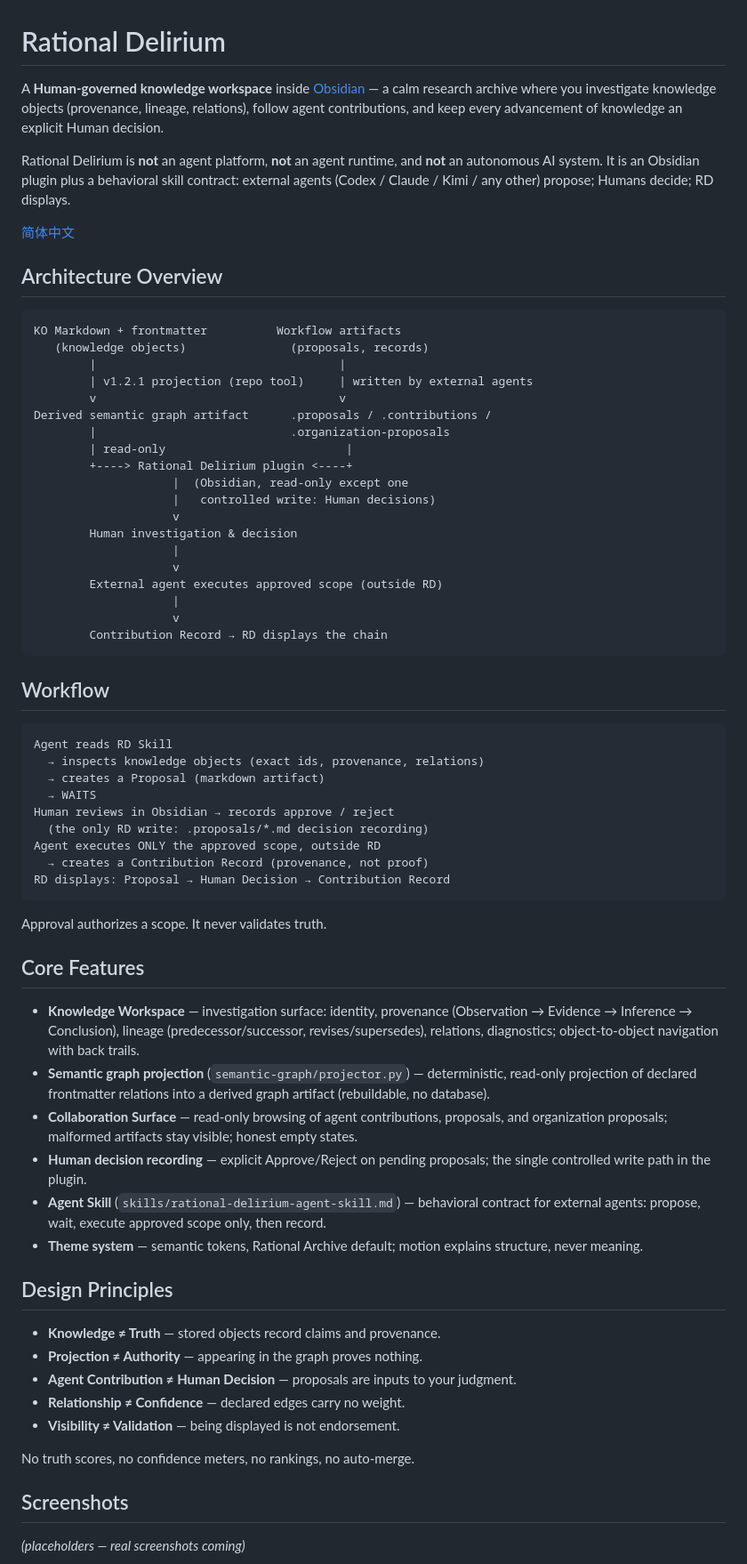
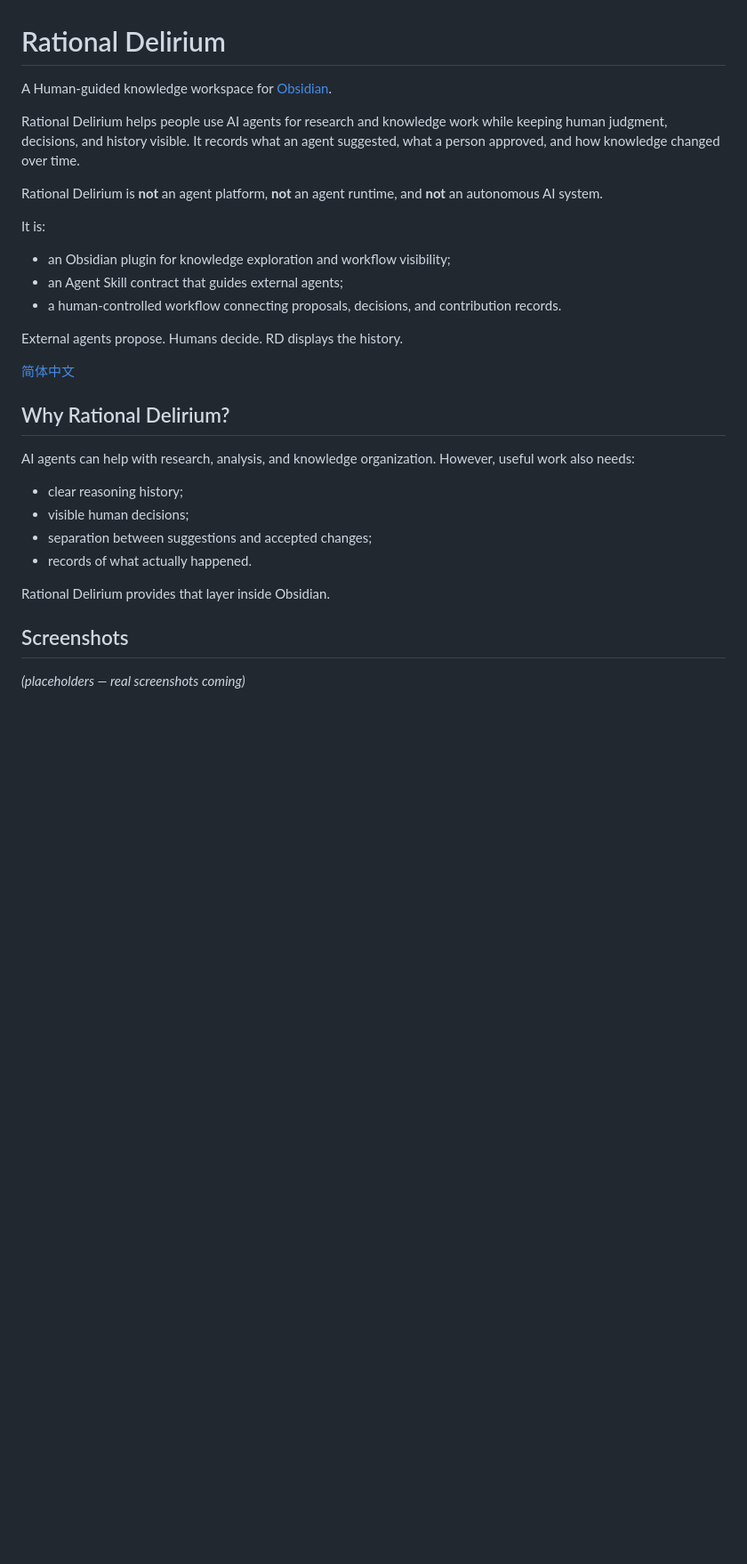
Before and after one commit to MkaliezZ/rational-delirium-ui, a Markdown page: README.md, the part around one of its changes. Shown at 89% size. Rendered like a GitHub page; blank space fills up the shorter version.

Commit message:
docs: refine README product introduction and quick start

````diff
--- a/README.md
+++ b/README.md
@@ -1,88 +1,31 @@
 # Rational Delirium
 
-A **Human-governed knowledge workspace** inside [Obsidian](https://obsidian.md) —
-a calm research archive where you investigate knowledge objects
-(provenance, lineage, relations), follow agent contributions, and
-keep every advancement of knowledge an explicit Human decision.
+A Human-guided knowledge workspace for [Obsidian](https://obsidian.md).
 
-Rational Delirium is **not** an agent platform, **not** an agent
-runtime, and **not** an autonomous AI system. It is an Obsidian
-plugin plus a behavioral skill contract: external agents (Codex /
-Claude / Kimi / any other) propose; Humans decide; RD displays.
+Rational Delirium helps people use AI agents for research and knowledge work while keeping human judgment, decisions, and history visible. It records what an agent suggested, what a person approved, and how knowledge changed over time.
+
+Rational Delirium is **not** an agent platform, **not** an agent runtime, and **not** an autonomous AI system.
+
+It is:
+
+- an Obsidian plugin for knowledge exploration and workflow visibility;
+- an Agent Skill contract that guides external agents;
+- a human-controlled workflow connecting proposals, decisions, and contribution records.
+
+External agents propose. Humans decide. RD displays the history.
 
 [简体中文](README_zh-CN.md)
 
-## Architecture Overview
+## Why Rational Delirium?
 
-```text
-KO Markdown + frontmatter          Workflow artifacts
-   (knowledge objects)               (proposals, records)
-        |                                   |
-        | v1.2.1 projection (repo tool)     | written by external agents
-        v                                   v
-Derived semantic graph artifact      .proposals / .contributions /
-        |                            .organization-proposals
-        | read-only                          |
-        +----> Rational Delirium plugin <----+
-                    |  (Obsidian, read-only except one
-                    |   controlled write: Human decisions)
-                    v
-        Human investigation & decision
-                    |
-                    v
-        External agent executes approved scope (outside RD)
-                    |
-                    v
-        Contribution Record → RD displays the chain
-```
+AI agents can help with research, analysis, and knowledge organization. However, useful work also needs:
 
-## Workflow
+- clear reasoning history;
+- visible human decisions;
+- separation between suggestions and accepted changes;
+- records of what actually happened.
 
-```text
-Agent reads RD Skill
-  → inspects knowledge objects (exact ids, provenance, relations)
-  → creates a Proposal (markdown artifact)
-  → WAITS
-Human reviews in Obsidian → records approve / reject
-  (the only RD write: .proposals/*.md decision recording)
-Agent executes ONLY the approved scope, outside RD
-  → creates a Contribution Record (provenance, not proof)
-RD displays: Proposal → Human Decision → Contribution Record
-```
-
-Approval authorizes a scope. It never validates truth.
-
-## Core Features
-
-- **Knowledge Workspace** — investigation surface: identity,
-  provenance (Observation → Evidence → Inference → Conclusion),
-  lineage (predecessor/successor, revises/supersedes), relations,
-  diagnostics; object-to-object navigation with back trails.
-- **Semantic graph projection** (`semantic-graph/projector.py`) —
-  deterministic, read-only projection of declared frontmatter
-  relations into a derived graph artifact (rebuildable, no
-  database).
-- **Collaboration Surface** — read-only browsing of agent
-  contributions, proposals, and organization proposals; malformed
-  artifacts stay visible; honest empty states.
-- **Human decision recording** — explicit Approve/Reject on
-  pending proposals; the single controlled write path in the
-  plugin.
-- **Agent Skill** (`skills/rational-delirium-agent-skill.md`) —
-  behavioral contract for external agents: propose, wait, execute
-  approved scope only, then record.
-- **Theme system** — semantic tokens, Rational Archive default;
-  motion explains structure, never meaning.
-
-## Design Principles
-
-- **Knowledge ≠ Truth** — stored objects record claims and provenance.
-- **Projection ≠ Authority** — appearing in the graph proves nothing.
-- **Agent Contribution ≠ Human Decision** — proposals are inputs to your judgment.
-- **Relationship ≠ Confidence** — declared edges carry no weight.
-- **Visibility ≠ Validation** — being displayed is not endorsement.
-
-No truth scores, no confidence meters, no rankings, no auto-merge.
+Rational Delirium provides that layer inside Obsidian.
 
 ## Screenshots
 
````
Also changed, not shown: other parts of README.md (+123 -55 lines).
